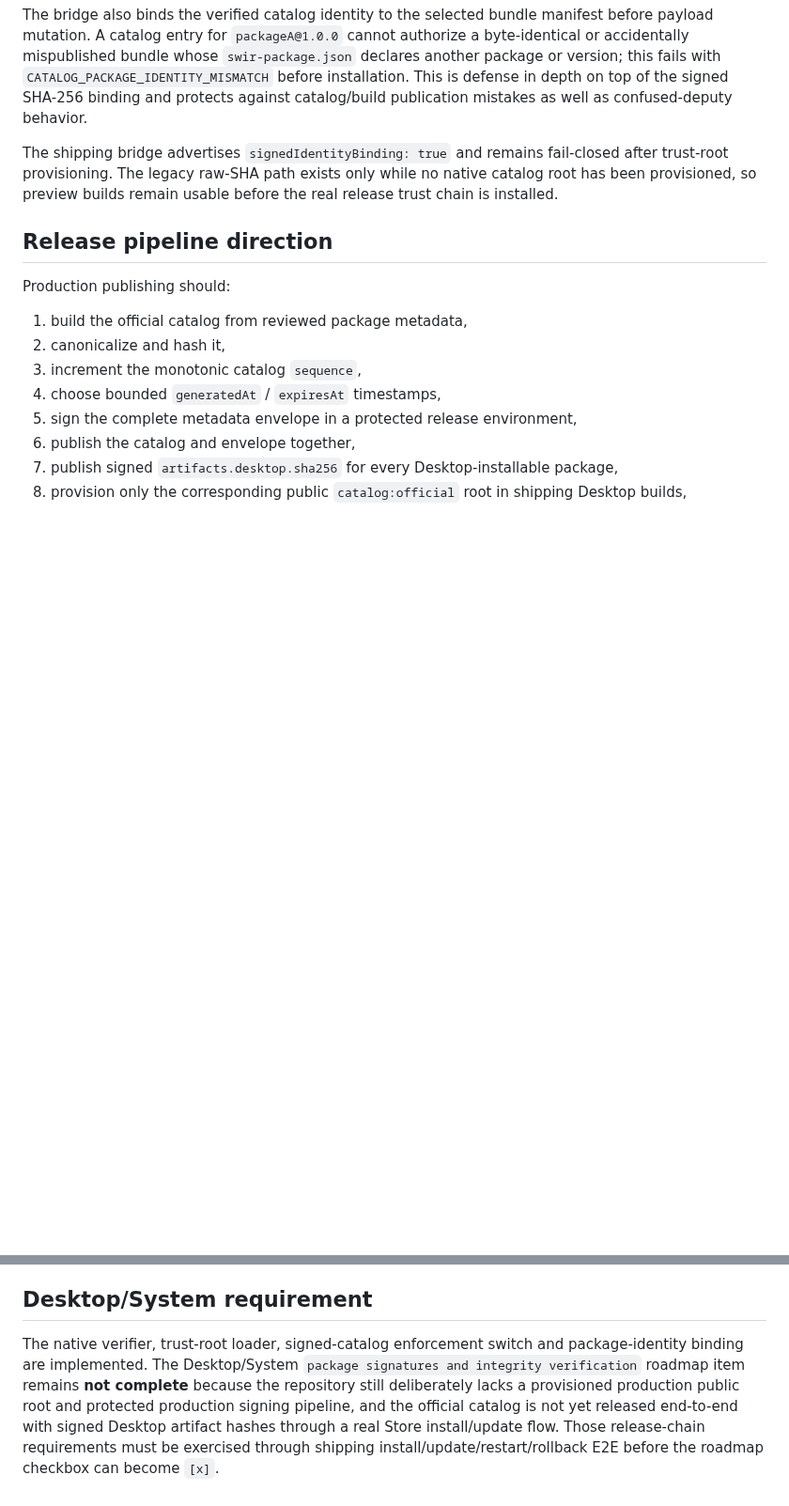
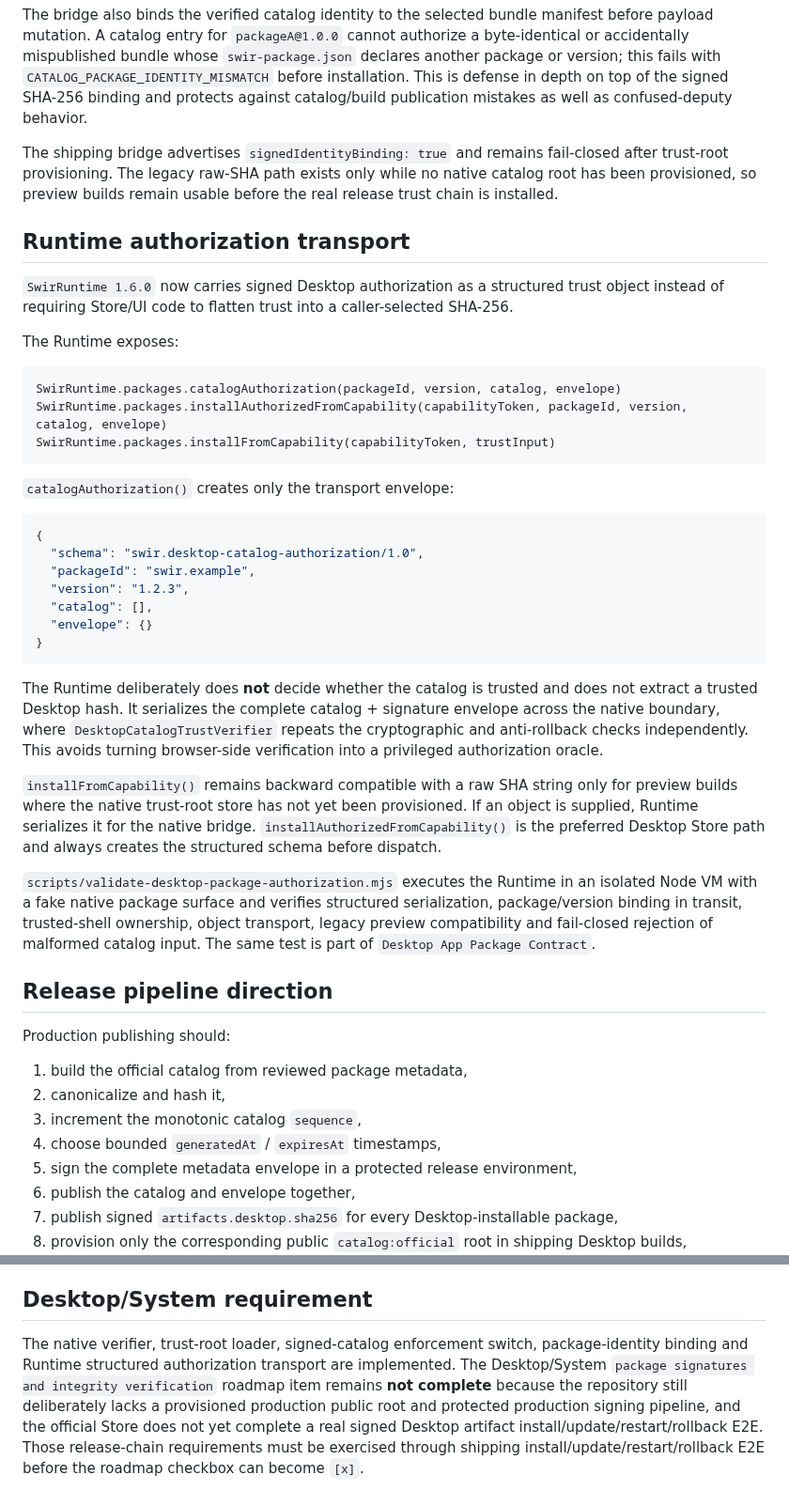
Before and after one commit to Swir/swir.github.io, a Markdown page: SWIR-SIGNED-CATALOG-1.0.md, 2 parts joined by grey strips. Shown at 94% size. Drawn GitHub-style; blank space fills up the shorter version.

Commit message:
Document Runtime signed catalog authorization transport

````diff
--- a/SWIR-SIGNED-CATALOG-1.0.md
+++ b/SWIR-SIGNED-CATALOG-1.0.md
@@ -122,6 +122,36 @@ The bridge also binds the verified catalog identity to the selected bundle manif
 
 The shipping bridge advertises `signedIdentityBinding: true` and remains fail-closed after trust-root provisioning. The legacy raw-SHA path exists only while no native catalog root has been provisioned, so preview builds remain usable before the real release trust chain is installed.
 
+## Runtime authorization transport
+
+`SwirRuntime 1.6.0` now carries signed Desktop authorization as a structured trust object instead of requiring Store/UI code to flatten trust into a caller-selected SHA-256.
+
+The Runtime exposes:
+
+```text
+SwirRuntime.packages.catalogAuthorization(packageId, version, catalog, envelope)
+SwirRuntime.packages.installAuthorizedFromCapability(capabilityToken, packageId, version, catalog, envelope)
+SwirRuntime.packages.installFromCapability(capabilityToken, trustInput)
+```
+
+`catalogAuthorization()` creates only the transport envelope:
+
+```json
+{
+  "schema": "swir.desktop-catalog-authorization/1.0",
+  "packageId": "swir.example",
+  "version": "1.2.3",
+  "catalog": [],
+  "envelope": {}
+}
+```
+
+The Runtime deliberately does **not** decide whether the catalog is trusted and does not extract a trusted Desktop hash. It serializes the complete catalog + signature envelope across the native boundary, where `DesktopCatalogTrustVerifier` repeats the cryptographic and anti-rollback checks independently. This avoids turning browser-side verification into a privileged authorization oracle.
+
+`installFromCapability()` remains backward compatible with a raw SHA string only for preview builds where the native trust-root store has not yet been provisioned. If an object is supplied, Runtime serializes it for the native bridge. `installAuthorizedFromCapability()` is the preferred Desktop Store path and always creates the structured schema before dispatch.
+
+`scripts/validate-desktop-package-authorization.mjs` executes the Runtime in an isolated Node VM with a fake native package surface and verifies structured serialization, package/version binding in transit, trusted-shell ownership, object transport, legacy preview compatibility and fail-closed rejection of malformed catalog input. The same test is part of `Desktop App Package Contract`.
+
 ## Release pipeline direction
 
 Production publishing should:
@@ -141,4 +171,4 @@ The repository intentionally does **not** contain a production private signing k
 
 ## Desktop/System requirement
 
-The native verifier, trust-root loader, signed-catalog enforcement switch and package-identity binding are implemented. The Desktop/System `package signatures and integrity verification` roadmap item remains **not complete** because the repository still deliberately lacks a provisioned production public root and protected production signing pipeline, and the official catalog is not yet released end-to-end with signed Desktop artifact hashes through a real Store install/update flow. Those release-chain requirements must be exercised through shipping install/update/restart/rollback E2E before the roadmap checkbox can become `[x]`.
+The native verifier, trust-root loader, signed-catalog enforcement switch, package-identity binding and Runtime structured authorization transport are implemented. The Desktop/System `package signatures and integrity verification` roadmap item remains **not complete** because the repository still deliberately lacks a provisioned production public root and protected production signing pipeline, and the official Store does not yet complete a real signed Desktop artifact install/update/restart/rollback E2E. Those release-chain requirements must be exercised through shipping install/update/restart/rollback E2E before the roadmap checkbox can become `[x]`.
````
